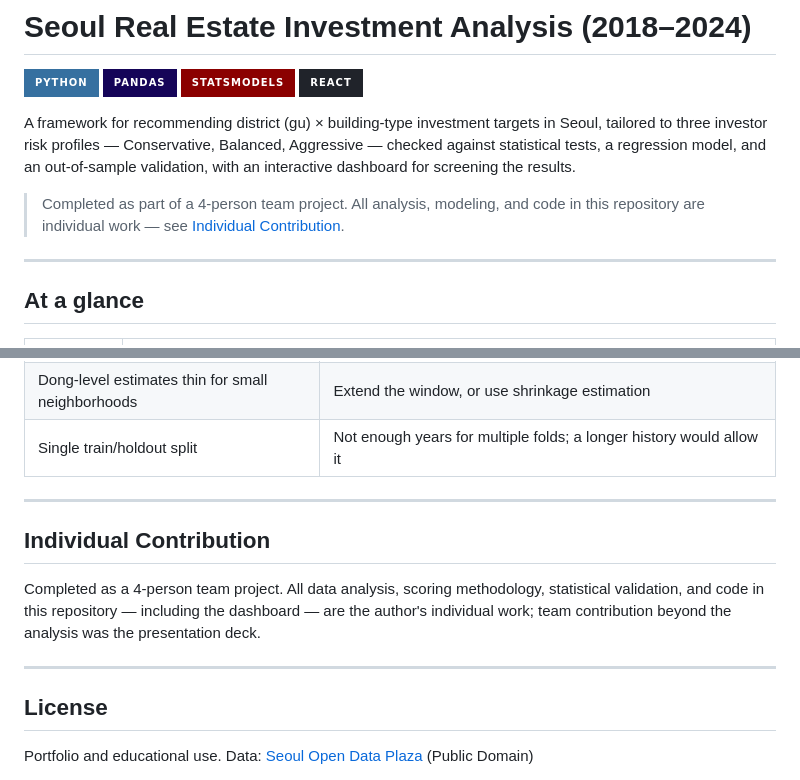
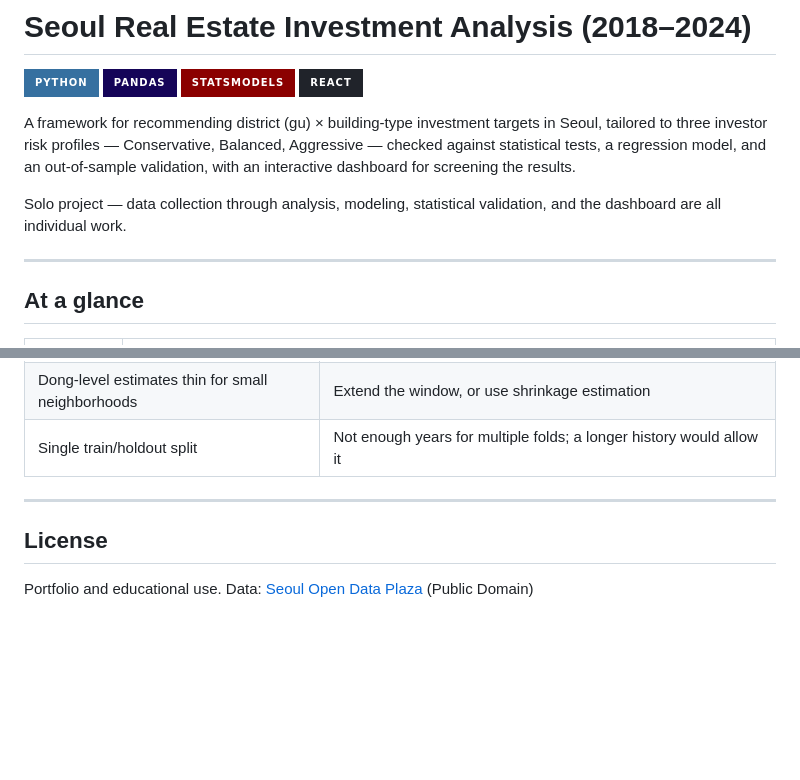
Before and after one commit to Jkim8436/Seoul-Real-Estate-Investment-Strategy, a Markdown page: README.md, 2 parts joined by grey strips. Drawn GitHub-style; badges without logos; blank space fills up the shorter version.

```diff
--- a/README.md
+++ b/README.md
@@ -4,7 +4,7 @@
 
 A framework for recommending district (gu) × building-type investment targets in Seoul, tailored to three investor risk profiles — Conservative, Balanced, Aggressive — checked against statistical tests, a regression model, and an out-of-sample validation, with an interactive dashboard for screening the results.
 
-> Completed as part of a 4-person team project. All analysis, modeling, and code in this repository are individual work — see [Individual Contribution](#individual-contribution).
+Solo project — data collection through analysis, modeling, statistical validation, and the dashboard are all individual work.
 
 ---
 
@@ -219,12 +219,6 @@ jupyter notebook Seoul_Real_Estate_Investment_Project.ipynb
 
 ---
 
-## Individual Contribution
-
-Completed as a 4-person team project. All data analysis, scoring methodology, statistical validation, and code in this repository — including the dashboard — are the author's individual work; team contribution beyond the analysis was the presentation deck.
-
----
-
 ## License
 
 Portfolio and educational use. Data: [Seoul Open Data Plaza](https://data.seoul.go.kr/) (Public Domain)
```
